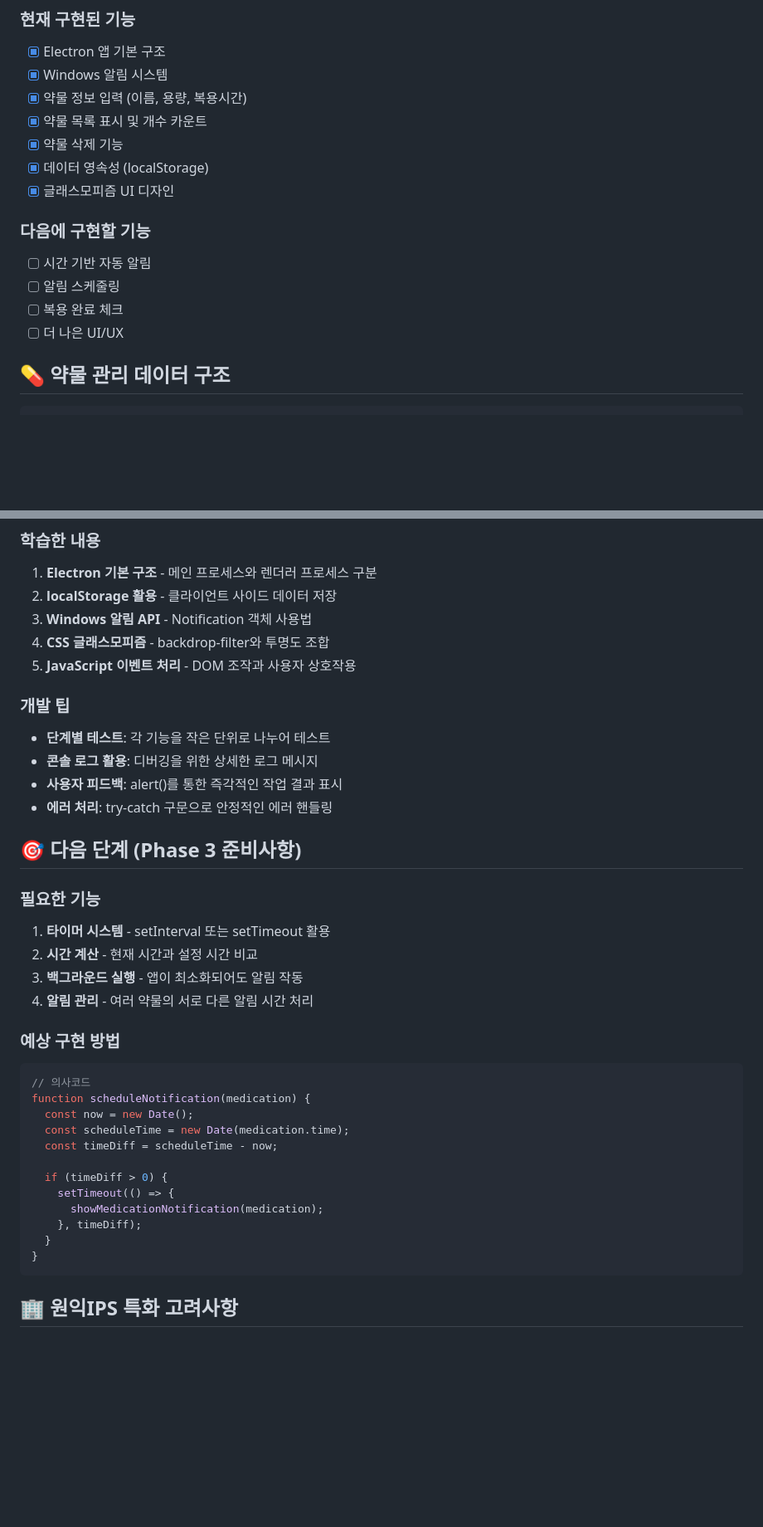
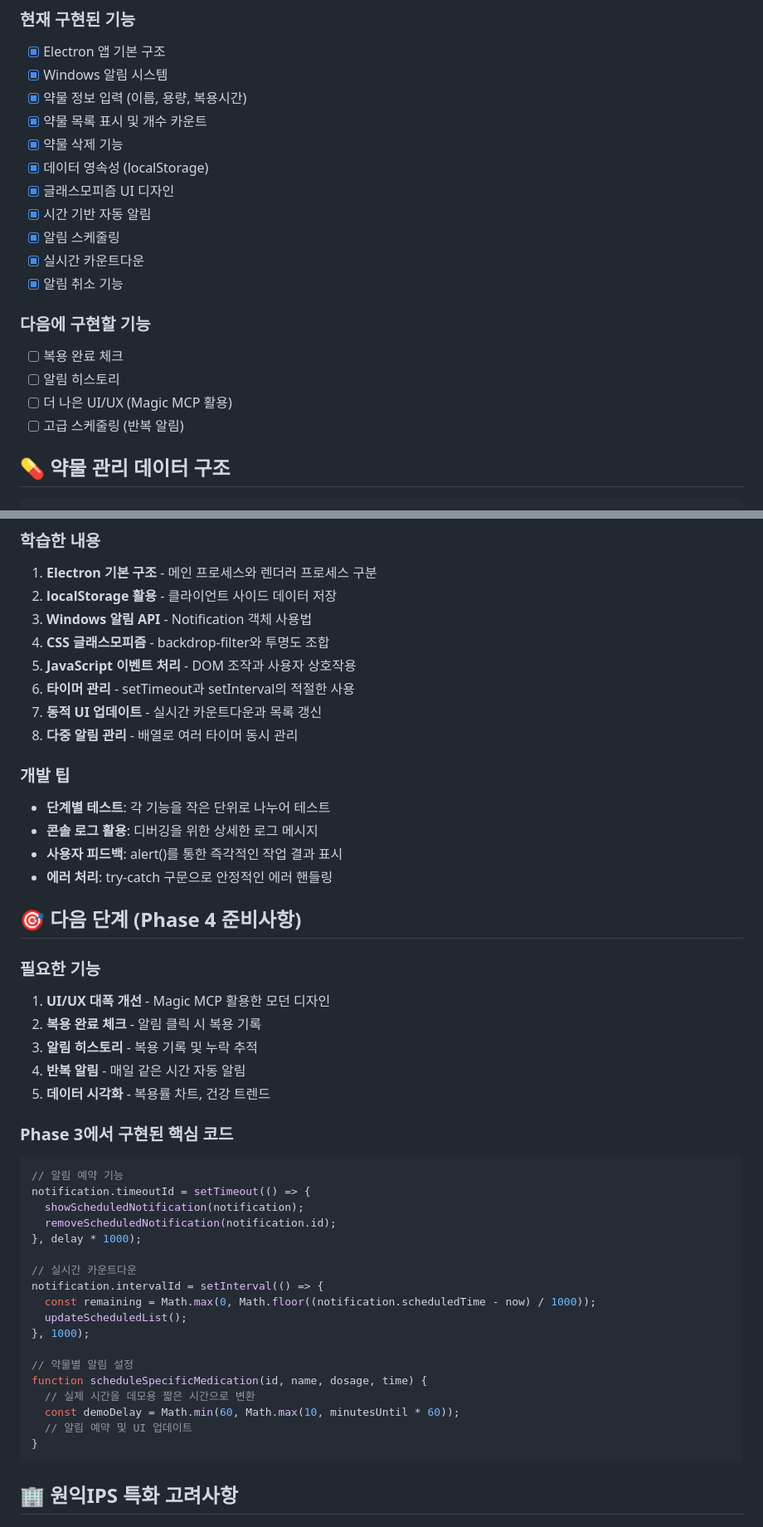
Before and after one commit to ohjihoon05/wonik-health, a Markdown page: CLAUDE.md, 2 parts joined by grey strips. Shown at 83% size. GitHub-like rendering; blank space fills up the shorter version.

````diff
--- a/CLAUDE.md
+++ b/CLAUDE.md
@@ -108,12 +120,16 @@ wonik-health-planning/
 - [x] 약물 삭제 기능
 - [x] 데이터 영속성 (localStorage)
 - [x] 글래스모피즘 UI 디자인
+- [x] 시간 기반 자동 알림
+- [x] 알림 스케줄링
+- [x] 실시간 카운트다운
+- [x] 알림 취소 기능
 
 ### 다음에 구현할 기능
-- [ ] 시간 기반 자동 알림
-- [ ] 알림 스케줄링
 - [ ] 복용 완료 체크
-- [ ] 더 나은 UI/UX
+- [ ] 알림 히스토리
+- [ ] 더 나은 UI/UX (Magic MCP 활용)
+- [ ] 고급 스케줄링 (반복 알림)
 
 ## 💊 약물 관리 데이터 구조
 
@@ -185,6 +206,9 @@ npm install [패키지명]
 3. **Windows 알림 API** - Notification 객체 사용법
 4. **CSS 글래스모피즘** - backdrop-filter와 투명도 조합
 5. **JavaScript 이벤트 처리** - DOM 조작과 사용자 상호작용
+6. **타이머 관리** - setTimeout과 setInterval의 적절한 사용
+7. **동적 UI 업데이트** - 실시간 카운트다운과 목록 갱신
+8. **다중 알림 관리** - 배열로 여러 타이머 동시 관리
 
 ### 개발 팁
 - **단계별 테스트**: 각 기능을 작은 단위로 나누어 테스트
@@ -192,27 +216,34 @@ npm install [패키지명]
 - **사용자 피드백**: alert()를 통한 즉각적인 작업 결과 표시
 - **에러 처리**: try-catch 구문으로 안정적인 에러 핸들링
 
-## 🎯 다음 단계 (Phase 3 준비사항)
+## 🎯 다음 단계 (Phase 4 준비사항)
 
 ### 필요한 기능
-1. **타이머 시스템** - setInterval 또는 setTimeout 활용
-2. **시간 계산** - 현재 시간과 설정 시간 비교
-3. **백그라운드 실행** - 앱이 최소화되어도 알림 작동
-4. **알림 관리** - 여러 약물의 서로 다른 알림 시간 처리
+1. **UI/UX 대폭 개선** - Magic MCP 활용한 모던 디자인
+2. **복용 완료 체크** - 알림 클릭 시 복용 기록
+3. **알림 히스토리** - 복용 기록 및 누락 추적
+4. **반복 알림** - 매일 같은 시간 자동 알림
+5. **데이터 시각화** - 복용률 차트, 건강 트렌드
 
-### 예상 구현 방법
+### Phase 3에서 구현된 핵심 코드
 ```javascript
-// 의사코드
-function scheduleNotification(medication) {
-  const now = new Date();
-  const scheduleTime = new Date(medication.time);
-  const timeDiff = scheduleTime - now;
+// 알림 예약 기능
+notification.timeoutId = setTimeout(() => {
+  showScheduledNotification(notification);
+  removeScheduledNotification(notification.id);
+}, delay * 1000);
 
-  if (timeDiff > 0) {
-    setTimeout(() => {
-      showMedicationNotification(medication);
-    }, timeDiff);
-  }
+// 실시간 카운트다운
+notification.intervalId = setInterval(() => {
+  const remaining = Math.max(0, Math.floor((notification.scheduledTime - now) / 1000));
+  updateScheduledList();
+}, 1000);
+
+// 약물별 알림 설정
+function scheduleSpecificMedication(id, name, dosage, time) {
+  // 실제 시간을 데모용 짧은 시간으로 변환
+  const demoDelay = Math.min(60, Math.max(10, minutesUntil * 60));
+  // 알림 예약 및 UI 업데이트
 }
 ```
 
````
Also changed, not shown: other parts of CLAUDE.md (+42 -10 lines).
